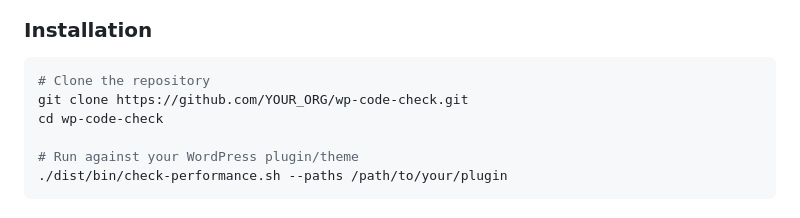
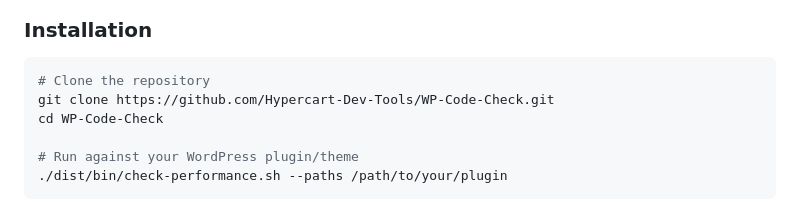
Before and after one commit to Hypercart-Dev-Tools/WP-Code-Check, a Markdown page: README.md, the part around one of its changes. GitHub-like rendering.

````diff
--- a/README.md
+++ b/README.md
@@ -40,8 +40,8 @@ WordPress sites fail in production because of **performance antipatterns** that
 
 ```bash
 # Clone the repository
-git clone https://github.com/YOUR_ORG/wp-code-check.git
-cd wp-code-check
+git clone https://github.com/Hypercart-Dev-Tools/WP-Code-Check.git
+cd WP-Code-Check
 
 # Run against your WordPress plugin/theme
 ./dist/bin/check-performance.sh --paths /path/to/your/plugin
````
Also changed, not shown: other parts of README.md (+12 -12 lines), PROJECT/1-INBOX/PROJECT-SELF-RANK-SEVERITY.md (+108 -7 lines), dist/README.md (+8 -8 lines).
